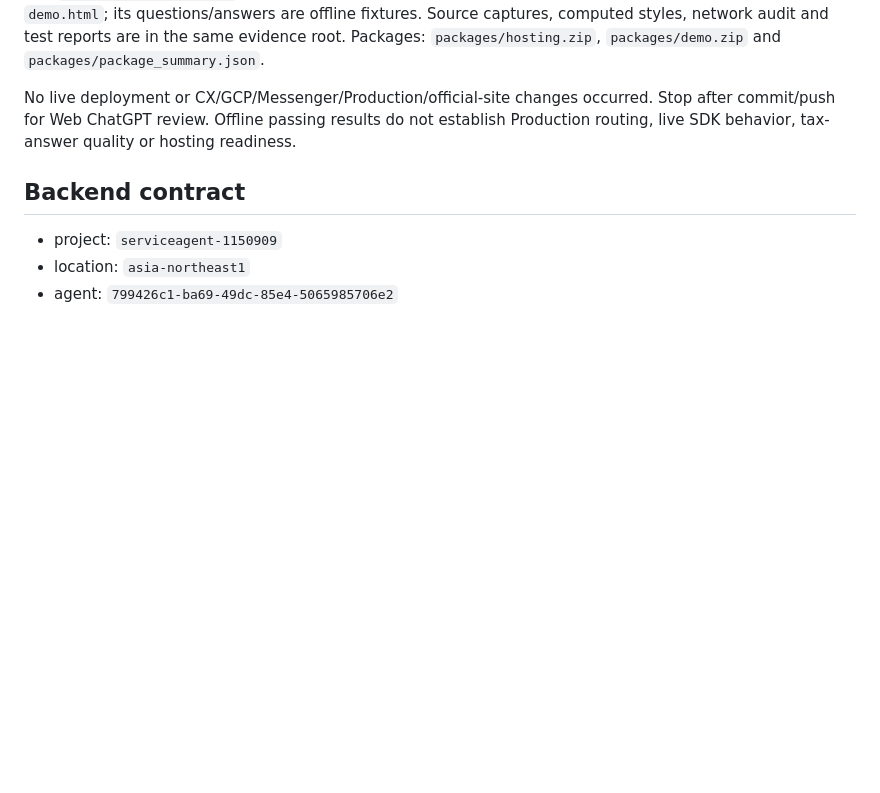
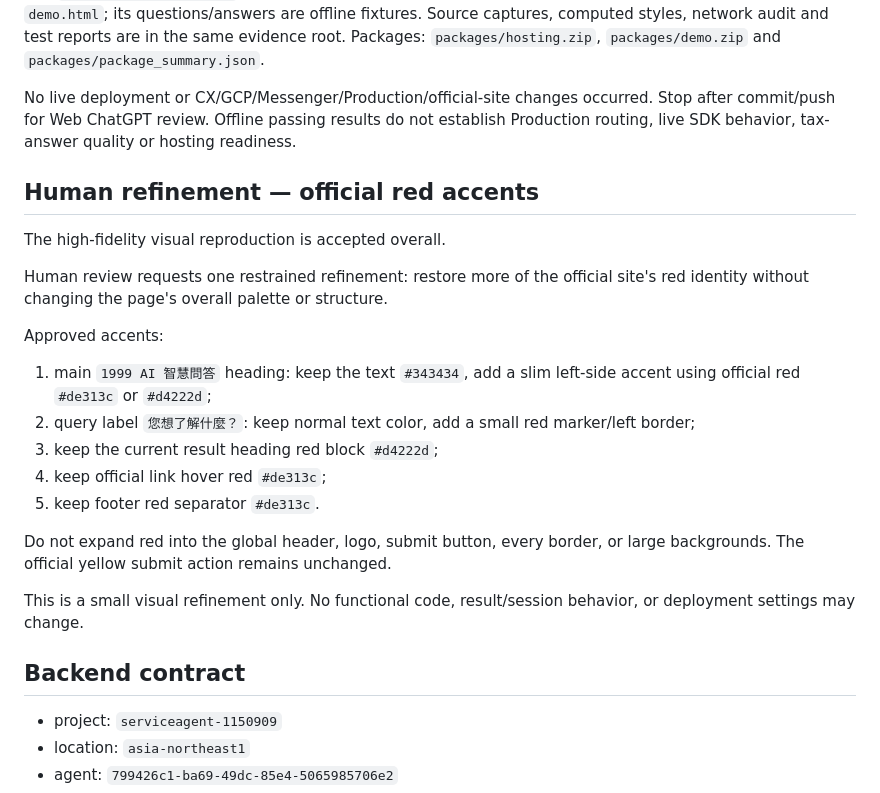
Before and after one commit to taipei-tax-lab/tpctax-1999-ai-web, a Markdown page: PROJECT_STATE.md, the part around the change. GitHub-like rendering; blank space fills up the shorter version.

Commit message:
docs: record official red accent refinement

```diff
--- a/PROJECT_STATE.md
+++ b/PROJECT_STATE.md
@@ -394,6 +394,24 @@ Stop after commit/push for Web ChatGPT review. Offline passing results do not
 establish Production routing, live SDK behavior, tax-answer quality or hosting
 readiness.
 
+## Human refinement — official red accents
+
+The high-fidelity visual reproduction is accepted overall.
+
+Human review requests one restrained refinement: restore more of the official site's red identity without changing the page's overall palette or structure.
+
+Approved accents:
+
+1. main `1999 AI 智慧問答` heading: keep the text `#343434`, add a slim left-side accent using official red `#de313c` or `#d4222d`;
+2. query label `您想了解什麼？`: keep normal text color, add a small red marker/left border;
+3. keep the current result heading red block `#d4222d`;
+4. keep official link hover red `#de313c`;
+5. keep footer red separator `#de313c`.
+
+Do not expand red into the global header, logo, submit button, every border, or large backgrounds. The official yellow submit action remains unchanged.
+
+This is a small visual refinement only. No functional code, result/session behavior, or deployment settings may change.
+
 ## Backend contract
 
 - project: `serviceagent-1150909`
```
